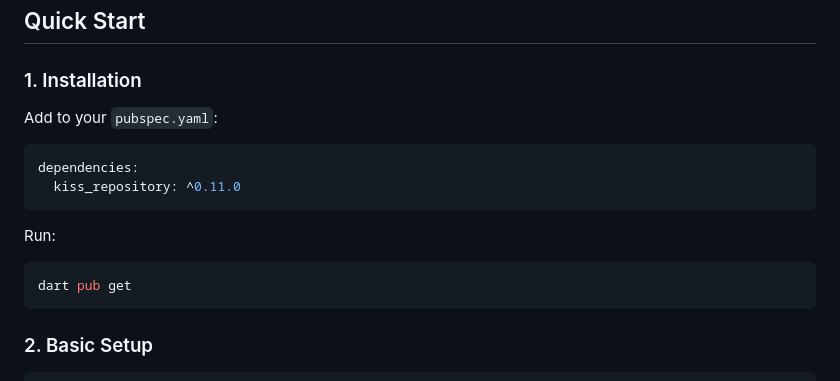
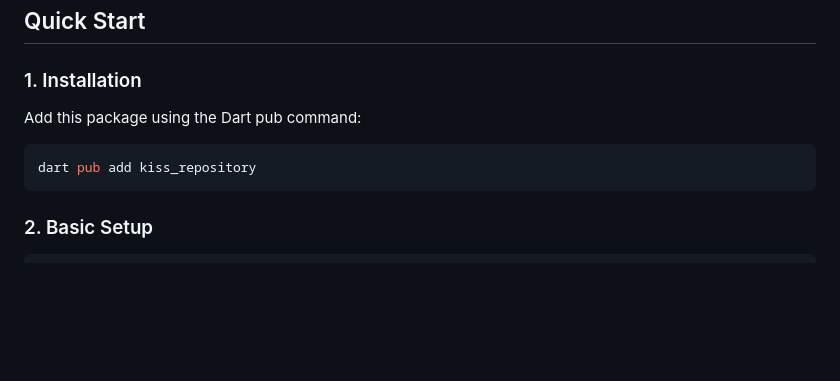
Before and after one commit to WAMF/kiss_repository, a Markdown page: AGENT.md, the part around the change. Drawn GitHub-style; blank space fills up the shorter version.

Commit message:
use the dart cli to add dependencies

````diff
--- a/AGENT.md
+++ b/AGENT.md
@@ -6,16 +6,10 @@ A simple, generic repository interface for Dart applications following the KISS
 
 ### 1. Installation
 
-Add to your `pubspec.yaml`:
+Add this package using the Dart pub command:
 
-```yaml
-dependencies:
-  kiss_repository: ^0.11.0
-```
-
-Run:
 ```bash
-dart pub get
+dart pub add kiss_repository
 ```
 
 ### 2. Basic Setup
````
